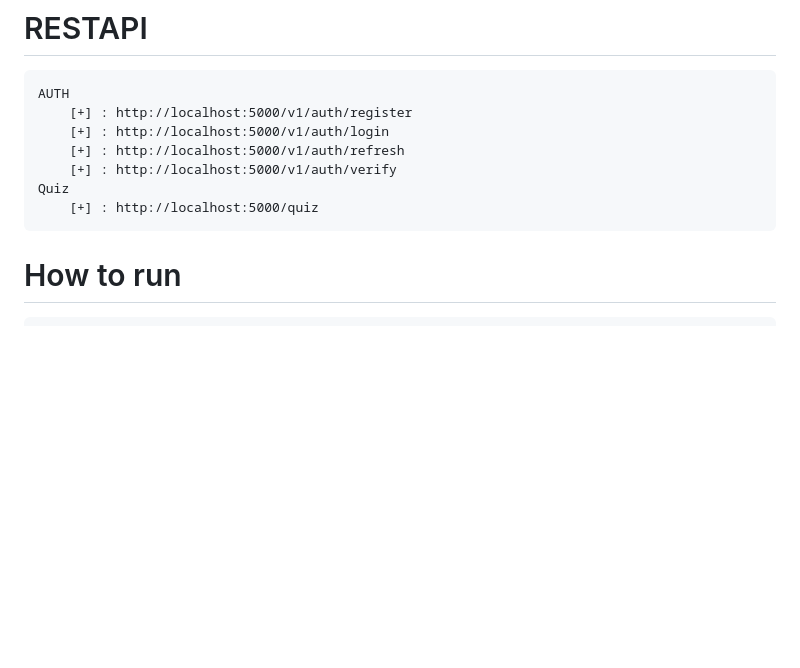
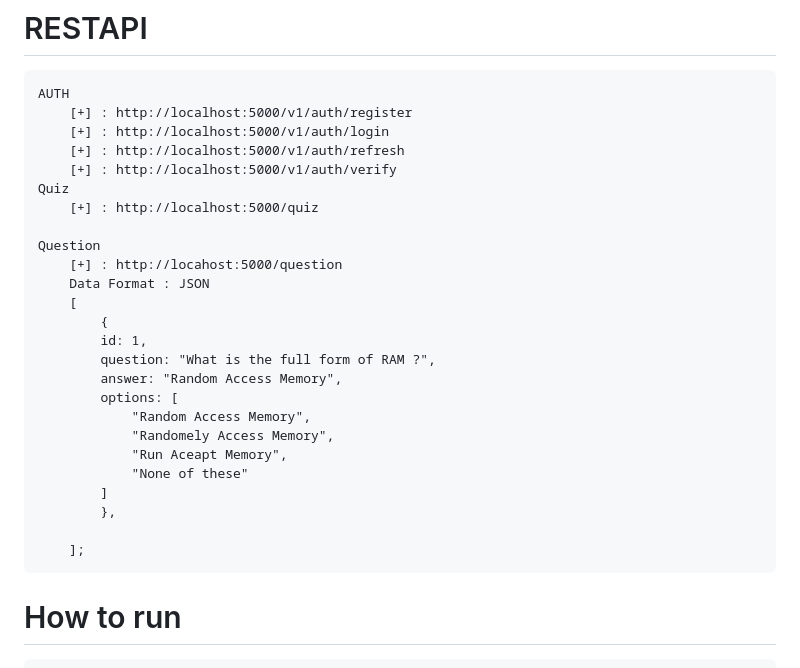
Before and after one commit to techyshiv/QUIZAPP, a Markdown page: Readme.MD, the part around the change. Drawn GitHub-style; blank space fills up the shorter version.

````diff
--- a/Readme.MD
+++ b/Readme.MD
@@ -128,6 +128,24 @@ SENDER_EMAIL=********************
     Quiz
     	[+] : http://localhost:5000/quiz
 
+    Question
+    	[+] : http://locahost:5000/question
+    	Data Format : JSON
+    	[
+    		{
+    		id: 1,
+    		question: "What is the full form of RAM ?",
+    		answer: "Random Access Memory",
+    		options: [
+    			"Random Access Memory",
+    			"Randomely Access Memory",
+    			"Run Aceapt Memory",
+    			"None of these"
+    		]
+    		},
+
+    	];
+
 # How to run
 
 ```bash
````
